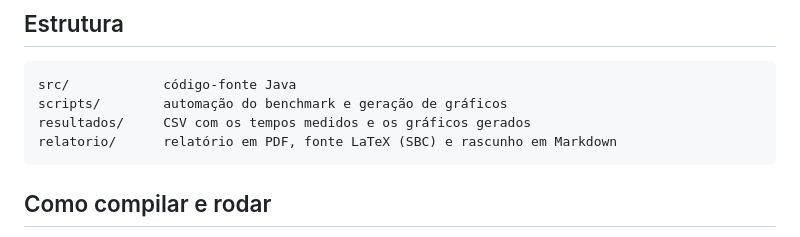
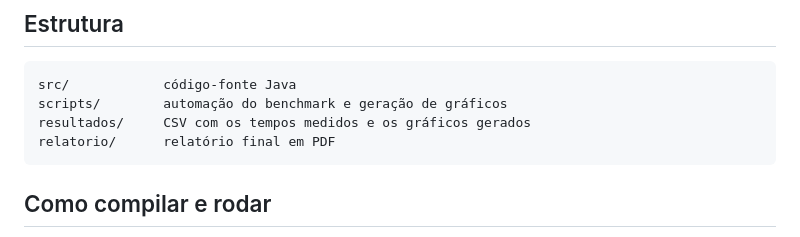
Before and after one commit to edu-morais1/grupo9-escalonamento-aulas, a Markdown page: README.md, the part around the change. Drawn GitHub-style.

Commit message:
Corrige README: relatorio/ agora contém só o PDF

````diff
--- a/README.md
+++ b/README.md
@@ -31,7 +31,7 @@ linha e resultados experimentais) está em
 src/            código-fonte Java
 scripts/        automação do benchmark e geração de gráficos
 resultados/     CSV com os tempos medidos e os gráficos gerados
-relatorio/      relatório em PDF, fonte LaTeX (SBC) e rascunho em Markdown
+relatorio/      relatório final em PDF
 ```
 
 ## Como compilar e rodar
````
